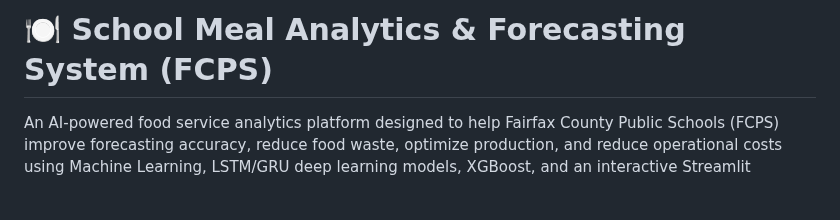
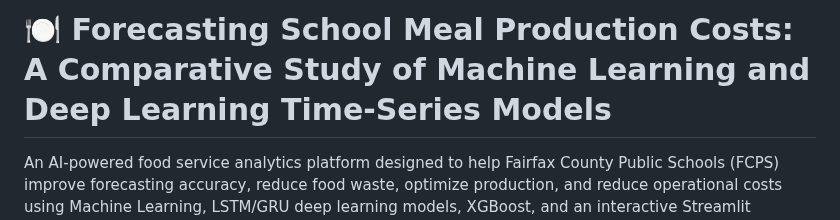
Before and after one commit to FNUAreena/fall-2025-group9, a Markdown page: README.md, the part around the change. Drawn GitHub-style; blank space fills up the shorter version.

Commit message:
Update project title and description in README

```diff
--- a/README.md
+++ b/README.md
@@ -1,4 +1,4 @@
-# 🍽️ School Meal Analytics & Forecasting System (FCPS)
+# 🍽️ Forecasting School Meal Production Costs: A Comparative Study of Machine Learning and Deep Learning Time-Series Models
 
 An AI-powered food service analytics platform designed to help Fairfax County Public Schools (FCPS) improve forecasting accuracy, reduce food waste, optimize production, and reduce operational costs using Machine Learning, LSTM/GRU deep learning models, XGBoost, and an interactive Streamlit dashboard.
 
```
